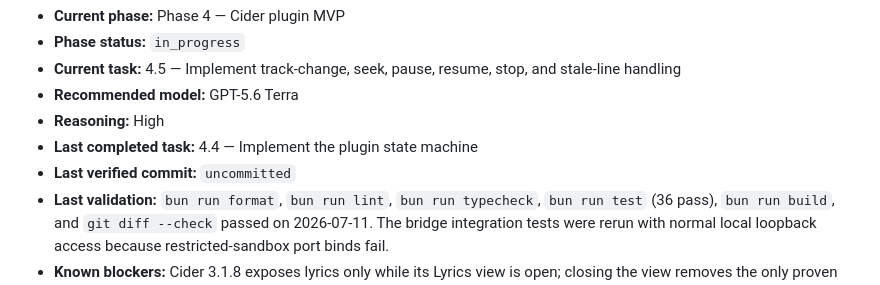
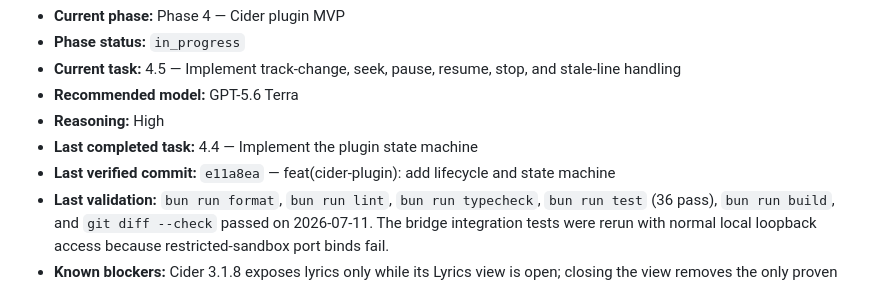
Before and after one commit to Lfmpaes/klyric, a Markdown page: AGENTS.md, the part around the change. GitHub-like rendering.

```diff
--- a/AGENTS.md
+++ b/AGENTS.md
@@ -29,7 +29,7 @@ When documentation and repository state disagree, inspect the implementation and
 - **Recommended model:** GPT-5.6 Terra
 - **Reasoning:** High
 - **Last completed task:** 4.4 — Implement the plugin state machine
-- **Last verified commit:** `uncommitted`
+- **Last verified commit:** `e11a8ea` — feat(cider-plugin): add lifecycle and state machine
 - **Last validation:** `bun run format`, `bun run lint`, `bun run typecheck`, `bun run test` (36 pass), `bun run build`, and `git diff --check` passed on 2026-07-11. The bridge integration tests were rerun with normal local loopback access because restricted-sandbox port binds fail.
 - **Known blockers:** Cider 3.1.8 exposes lyrics only while its Lyrics view is open; closing the view removes the only proven source. No public API, internal store, or complete timed-line source was detected.
 - **Next exact action:** Implement task 4.5 by deriving track change, seek, pause, resume, stop, and stale-line behavior from the existing event-driven observers.
```
Also changed, not shown: docs/phase-status.md (+2 -0 lines).
